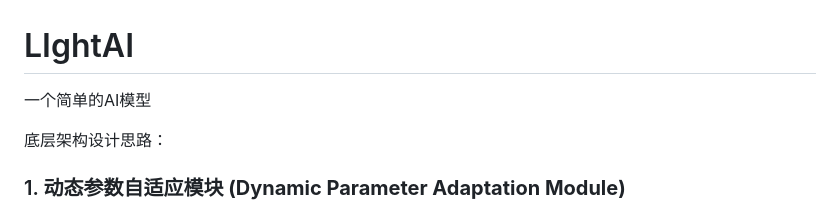
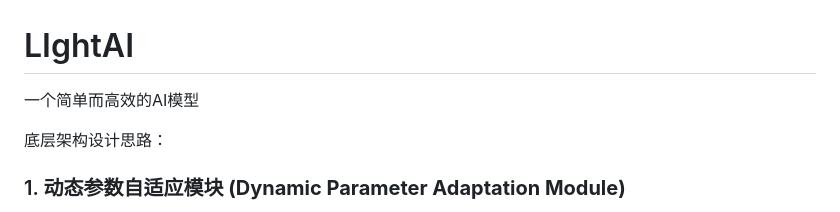
Before and after one commit to LIghtJUNction/LIghtAI, a Markdown page: README.md, the part around the change. GitHub-like rendering.

Commit message:
更新 README.md

```diff
--- a/README.md
+++ b/README.md
@@ -1,5 +1,6 @@
 # LIghtAI
-一个简单的AI模型
+一个简单而高效的AI模型
+
 
 底层架构设计思路：
 
```
